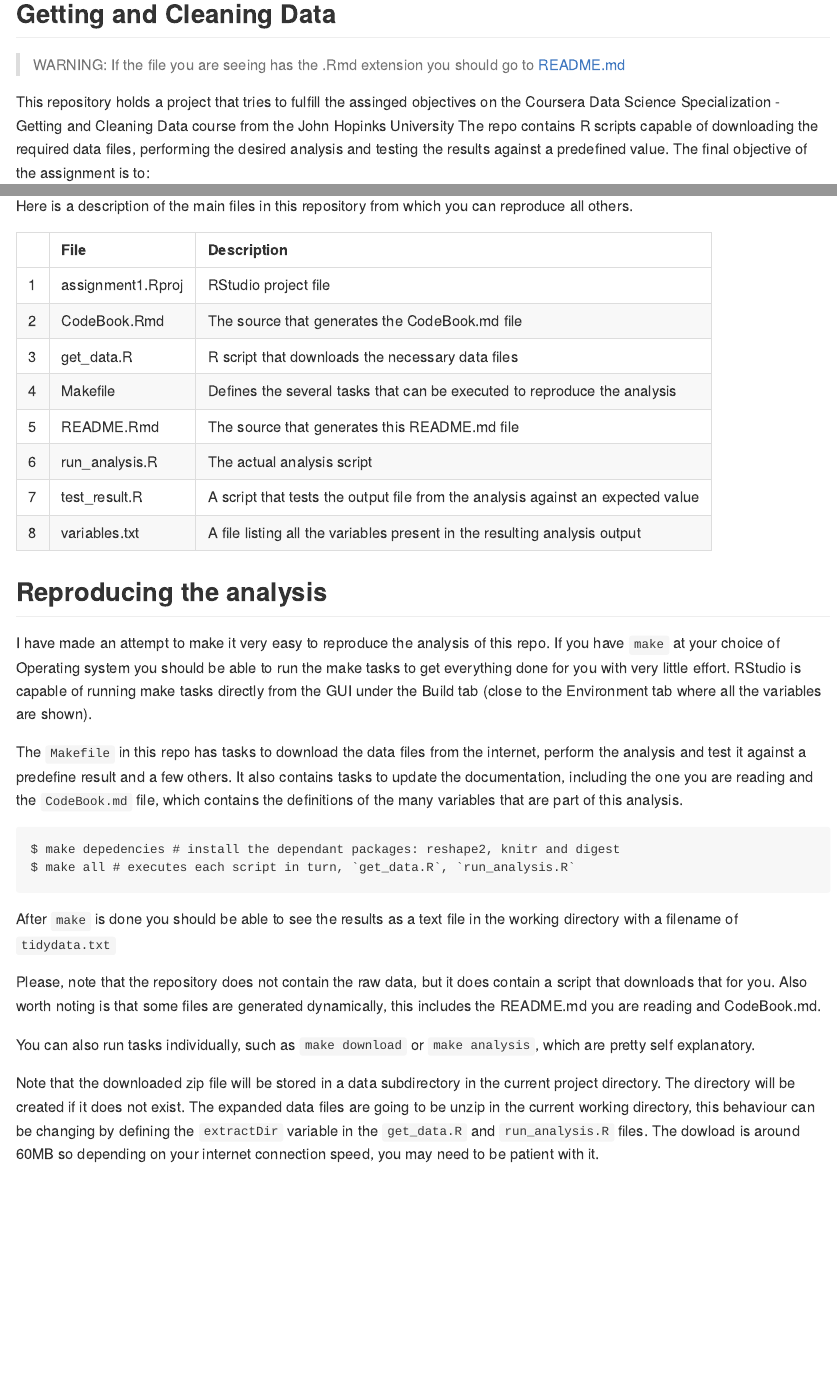
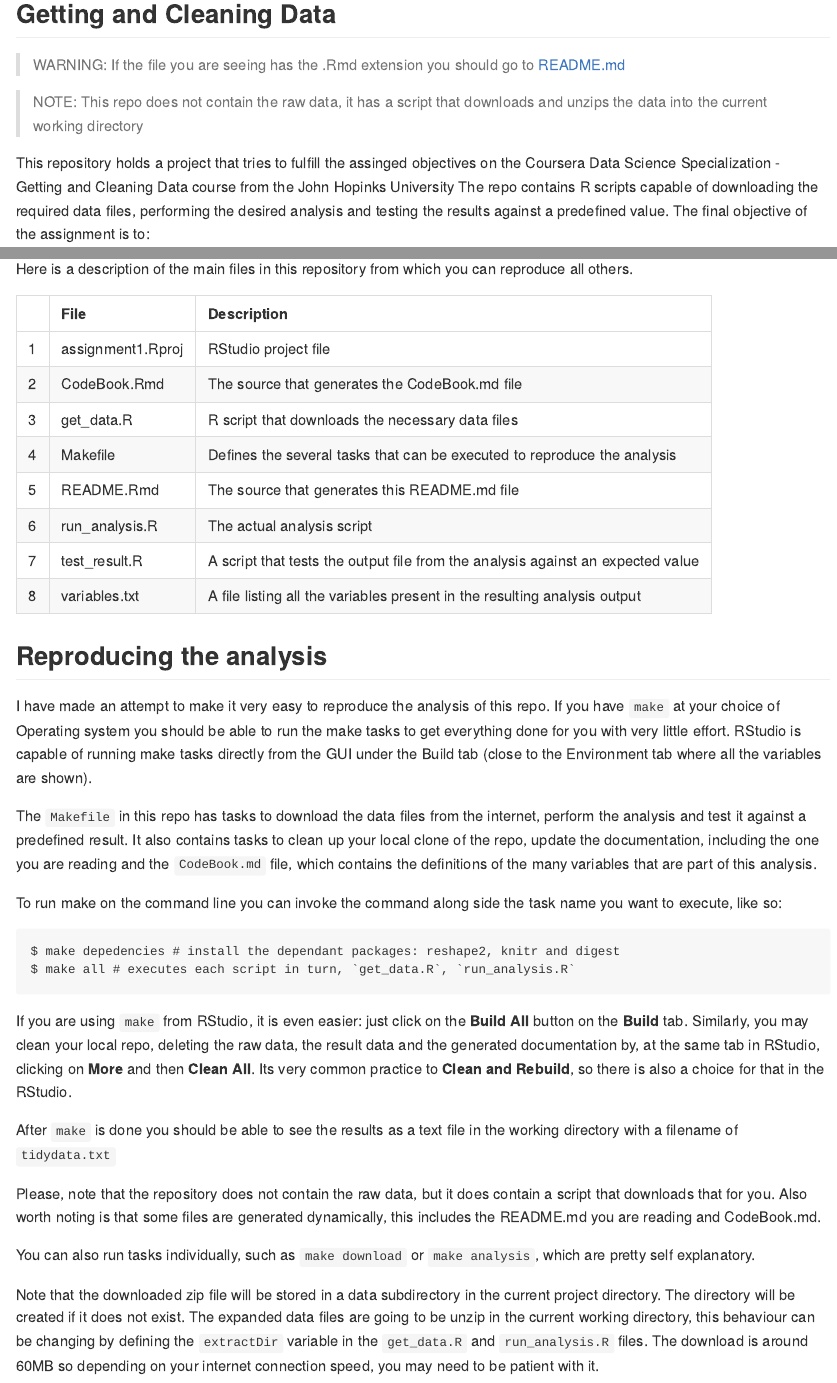
Before and after one commit to hlm/DS03-ProgrammingAssignment1, an R Markdown document (README.Rmd): the page in a window 1100 px wide, from 120 px down, and a second part further down, joined at a grey line. The pictures show the output file README.md that the author committed with the source, drawn offline in the style of GitHub.

Commit message:
improved some of the wording, using cached results

````diff
--- a/README.Rmd
+++ b/README.Rmd
@@ -1,6 +1,8 @@
 # Coursera Data Science Specialization
 ## Getting and Cleaning Data
 > WARNING: If the file you are seeing has the .Rmd extension you should go to [README.md](https://github.com/hlm/DS03-ProgrammingAssignment1/blob/master/README.md)
+
+> NOTE: This repo does not contain the raw data, it has a script that downloads and unzips the data into the current working directory
 
 This repository holds a project that tries to fulfill the assinged objectives on the
 Coursera Data Science Specialization - Getting and Cleaning Data course from the John Hopinks University
@@ -30,14 +32,21 @@ very little effort. RStudio is capable of running make tasks directly from the G
 tab (close to the Environment tab where all the variables are shown).
 
 The `Makefile` in this repo has tasks to download the data files from the internet, perform the analysis and
-test it against a predefine result and a few others. It also contains tasks to update the documentation, including the one you
-are reading and the `CodeBook.md` file, which contains the definitions of the many variables that are part of this
-analysis.
+test it against a predefined result. It also contains tasks to clean up your local clone of the repo,
+update the documentation, including the one you are reading and the `CodeBook.md` file, which contains
+the definitions of the many variables that are part of this analysis.
+
+To run make on the command line you can invoke the command along side the task name you want to execute, like so:
 
 ```{shell eval=FALSE}
 $ make depedencies # install the dependant packages: reshape2, knitr and digest
 $ make all # executes each script in turn, `get_data.R`, `run_analysis.R`
 ```
+
+If you are using `make` from RStudio, it is even easier: just click on the **Build All** button on the **Build** tab. Similarly,
+you may clean your local repo, deleting the raw data, the result data and the generated documentation by, at the same tab in
+RStudio, clicking on **More** and then **Clean All**. Its very common practice to **Clean and Rebuild**, so there is also
+a choice for that in the RStudio.
 
 After `make` is done you should be able to see the results as a text file in the working directory with a filename
 of `tidydata.txt`
@@ -49,7 +58,7 @@ You can also run tasks individually, such as `make download` or `make analysis`,
 
 Note that the downloaded zip file will be stored in a data subdirectory in the current project directory. The directory will
 be created if it does not exist. The expanded data files are going to be unzip in the current working directory, this behaviour
-can be changing by defining the `extractDir` variable in the `get_data.R` and `run_analysis.R` files. The dowload is around 60MB
+can be changing by defining the `extractDir` variable in the `get_data.R` and `run_analysis.R` files. The download is around 60MB
 so depending on your internet connection speed, you may need to be patient with it.
 
 ## Running it manually
````
Also changed, not shown: README.md, README.Rmd (2 more changed lines).
